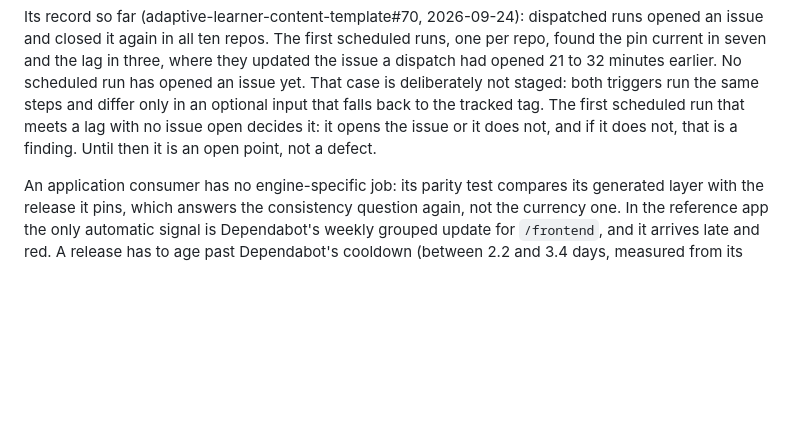
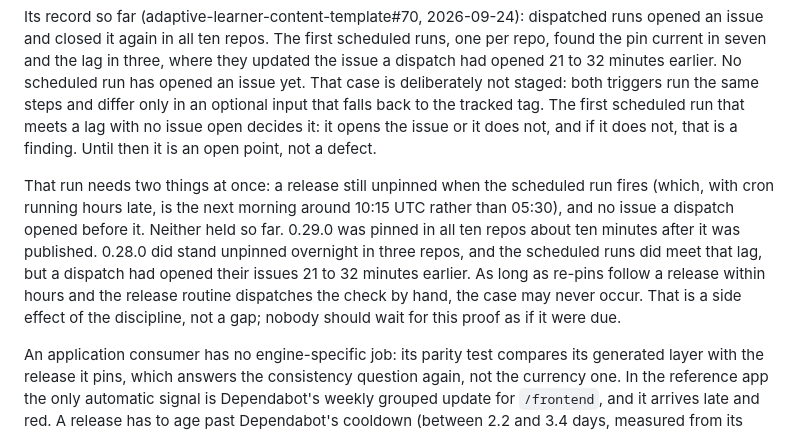
Before and after one commit to astrapi69/learn-content-engine, a Markdown page: docs/architecture.md, the part around the change. GitHub-like rendering; blank space fills up the shorter version.

Commit message:
docs(architecture): when a scheduled currency run can prove the create path at all (#204)
The open point "a scheduled run opens the issue" needs two conditions
at once: a release still unpinned when the (hours-late) scheduled run
fires, and no issue a dispatch opened before it. 0.29.0 was pinned
about ten minutes after publication; 0.28.0 stood unpinned overnight
in three repos, but a dispatch opened their issues 21 to 32 minutes
before the scheduled runs. With re-pins within hours and a dispatch in
the release routine the case may never occur: a side effect of the
discipline, not a gap, and not a proof anyone should wait for.

Co-authored-by: Asterios Raptis <asteri.raptis@gmail.com>
Co-authored-by: Claude Opus 5.5 (1M context) <noreply@anthropic.com>

```diff
--- a/docs/architecture.md
+++ b/docs/architecture.md
@@ -186,9 +186,20 @@ runs, one per repo, found the pin current in seven and the lag in three, where
 they updated the issue a dispatch had opened 21 to 32 minutes earlier. No
 scheduled run has opened an issue yet. That case is deliberately not staged:
 both triggers run the same steps and differ only in an optional input that
-falls back to the tracked tag. The first scheduled run that meets a lag with no issue
-open decides it: it opens the issue or it does not, and if it does not, that is
-a finding. Until then it is an open point, not a defect.
+falls back to the tracked tag. The first scheduled run that meets a lag with no
+issue open decides it: it opens the issue or it does not, and if it does not,
+that is a finding. Until then it is an open point, not a defect.
+
+That run needs two things at once: a release still unpinned when the scheduled
+run fires (which, with cron running hours late, is the next morning around
+10:15 UTC rather than 05:30), and no issue a dispatch opened before it. Neither
+held so far. 0.29.0 was pinned in all ten repos about ten minutes after it was
+published. 0.28.0 did stand unpinned overnight in three repos, and the
+scheduled runs did meet that lag, but a dispatch had opened their issues 21 to
+32 minutes earlier. As long as re-pins follow a release within hours and the
+release routine dispatches the check by hand, the case may never occur. That is
+a side effect of the discipline, not a gap; nobody should wait for this proof
+as if it were due.
 
 An application consumer has no engine-specific job: its parity test compares
 its generated layer with the release it pins, which answers the consistency
```
